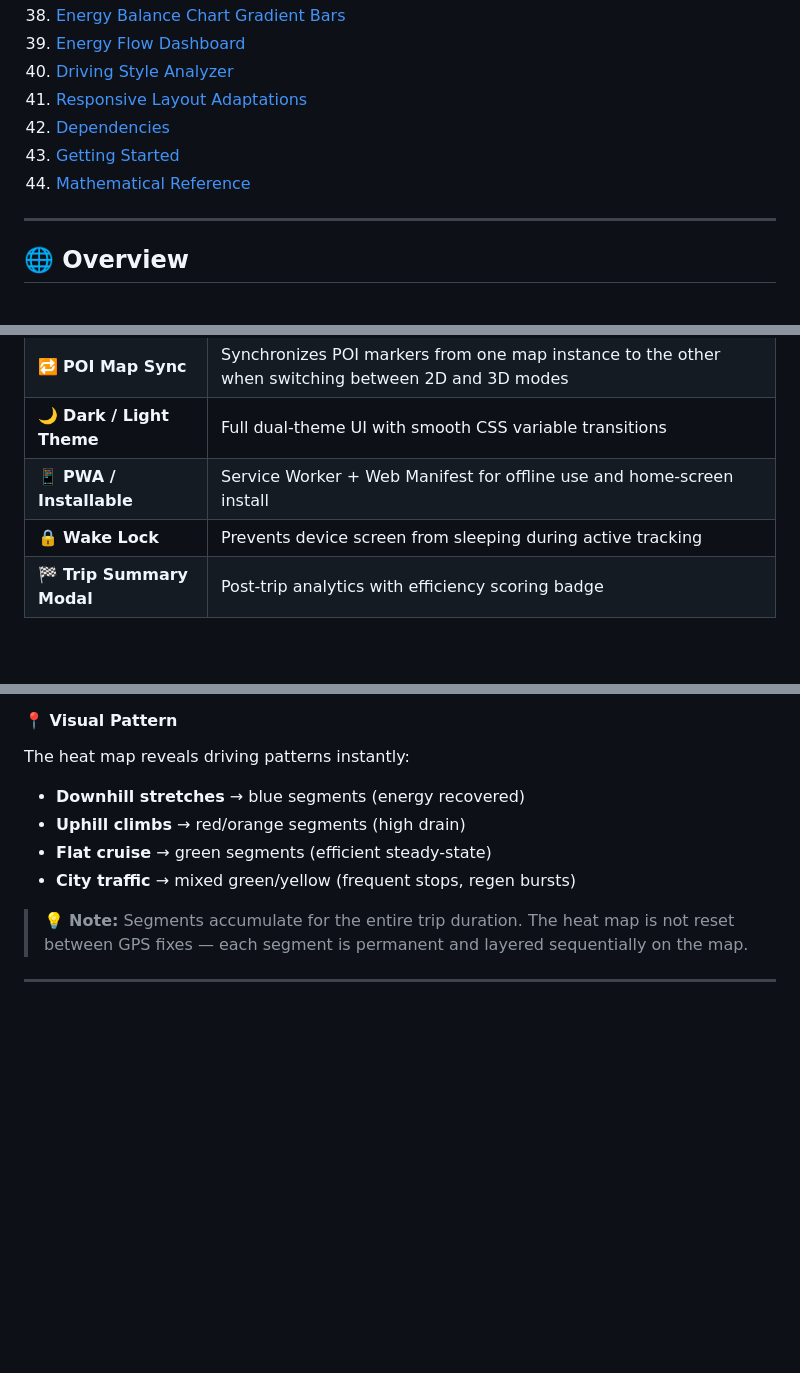
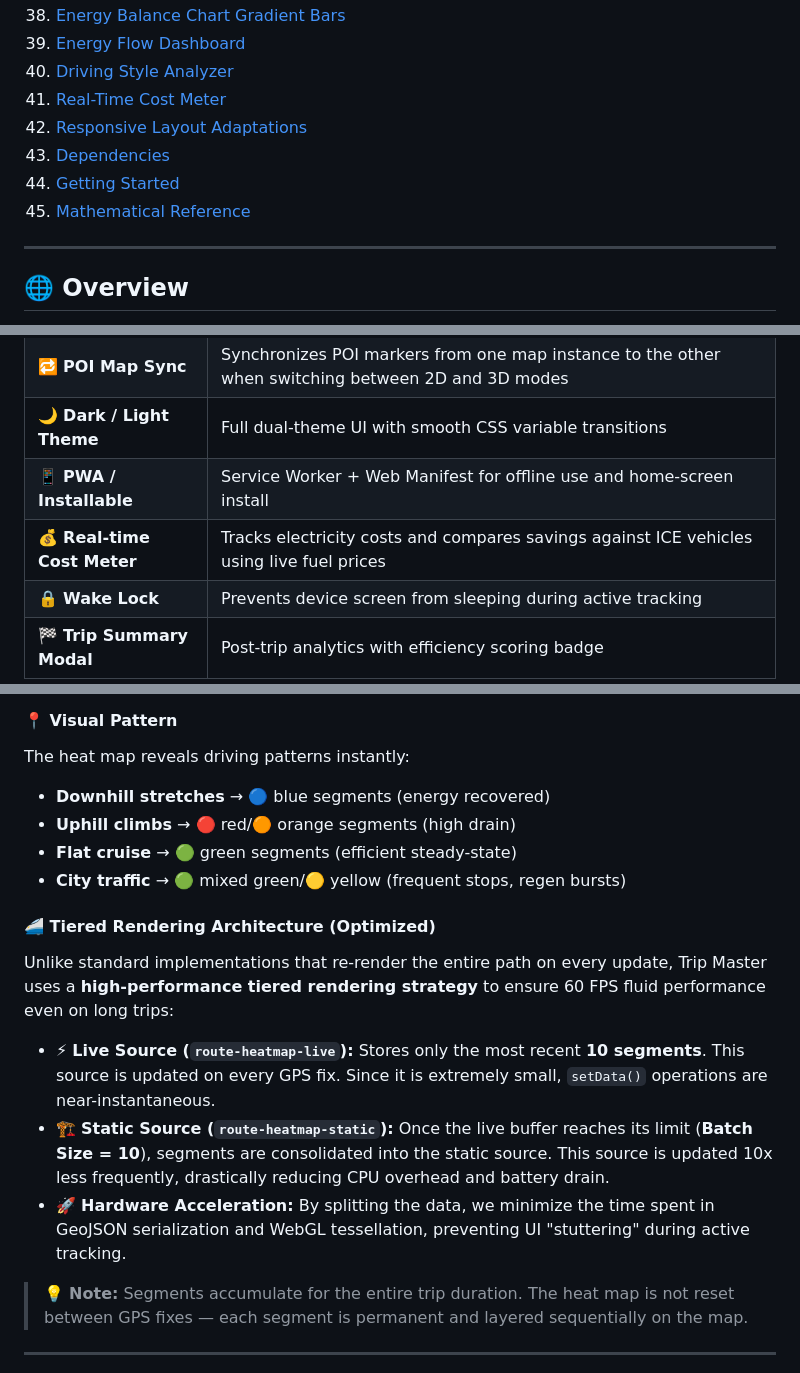
Before and after one commit to GianfrancoPiazzolla/Trip-Master, a Markdown page: README.md, 3 parts joined by grey strips. Rendered like a GitHub page; blank space fills up the shorter version.

```diff
--- a/README.md
+++ b/README.md
@@ -59,10 +59,11 @@
 37. [Energy Balance Chart Gradient Bars](#-energy-balance-chart-gradient-bars)
 38. [Energy Flow Dashboard](#️-energy-flow-dashboard)
 39. [Driving Style Analyzer](#-driving-style-analyzer)
-40. [Responsive Layout Adaptations](#-responsive-layout-adaptations)
-41. [Dependencies](#-dependencies)
-40. [Getting Started](#-getting-started)
-41. [Mathematical Reference](#-mathematical-reference)
+40. [Real-Time Cost Meter](#-real-time-cost-meter)
+41. [Responsive Layout Adaptations](#-responsive-layout-adaptations)
+42. [Dependencies](#-dependencies)
+43. [Getting Started](#-getting-started)
+44. [Mathematical Reference](#-mathematical-reference)
 
 ---
 
@@ -100,6 +101,7 @@ The app runs entirely client-side. There is no server, no database, and no build
 | 🔁 **POI Map Sync** | Synchronizes POI markers from one map instance to the other when switching between 2D and 3D modes |
 | 🌙 **Dark / Light Theme** | Full dual-theme UI with smooth CSS variable transitions |
 | 📱 **PWA / Installable** | Service Worker + Web Manifest for offline use and home-screen install |
+| 💰 **Real-time Cost Meter** | Tracks electricity costs and compares savings against ICE vehicles using live fuel prices |
 | 🔒 **Wake Lock** | Prevents device screen from sleeping during active tracking |
 | 🏁 **Trip Summary Modal** | Post-trip analytics with efficiency scoring badge |
 
@@ -429,10 +430,18 @@ function getHeatColor(consWhKm) {
 #### 📍 Visual Pattern
 
 The heat map reveals driving patterns instantly:
-- **Downhill stretches** → blue segments (energy recovered)
-- **Uphill climbs** → red/orange segments (high drain)
-- **Flat cruise** → green segments (efficient steady-state)
-- **City traffic** → mixed green/yellow (frequent stops, regen bursts)
+- **Downhill stretches** → 🔵 blue segments (energy recovered)
+- **Uphill climbs** → 🔴 red/🟠 orange segments (high drain)
+- **Flat cruise** → 🟢 green segments (efficient steady-state)
+- **City traffic** → 🟢 mixed green/🟡 yellow (frequent stops, regen bursts)
+
+#### 🚄 Tiered Rendering Architecture (Optimized)
+
+Unlike standard implementations that re-render the entire path on every update, Trip Master uses a **high-performance tiered rendering strategy** to ensure 60 FPS fluid performance even on long trips:
+
+- ⚡ **Live Source (`route-heatmap-live`):** Stores only the most recent **10 segments**. This source is updated on every GPS fix. Since it is extremely small, `setData()` operations are near-instantaneous.
+- 🏗️ **Static Source (`route-heatmap-static`):** Once the live buffer reaches its limit (**Batch Size = 10**), segments are consolidated into the static source. This source is updated 10x less frequently, drastically reducing CPU overhead and battery drain.
+- 🚀 **Hardware Acceleration:** By splitting the data, we minimize the time spent in GeoJSON serialization and WebGL tessellation, preventing UI "stuttering" during active tracking.
 
 > 💡 **Note:** Segments accumulate for the entire trip duration. The heat map is not reset between GPS fixes — each segment is permanent and layered sequentially on the map.
 
```
Also changed, not shown: other parts of README.md (+45 -13 lines).
